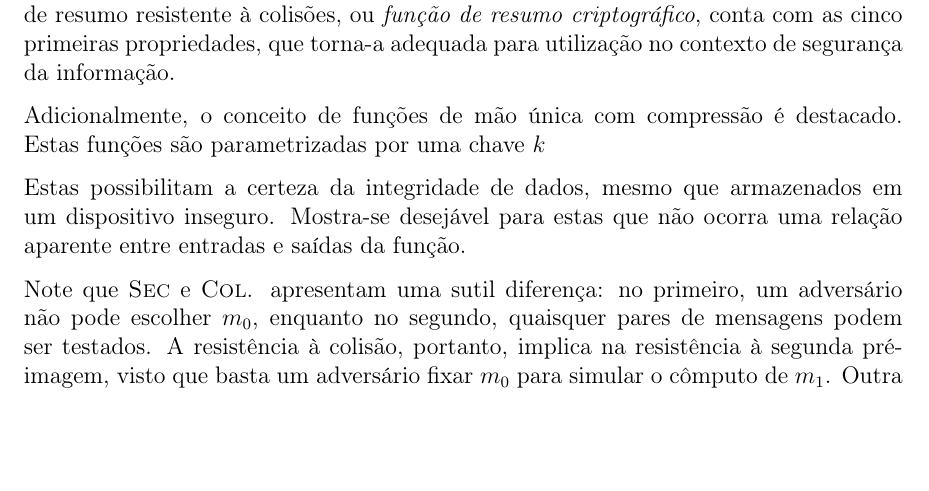
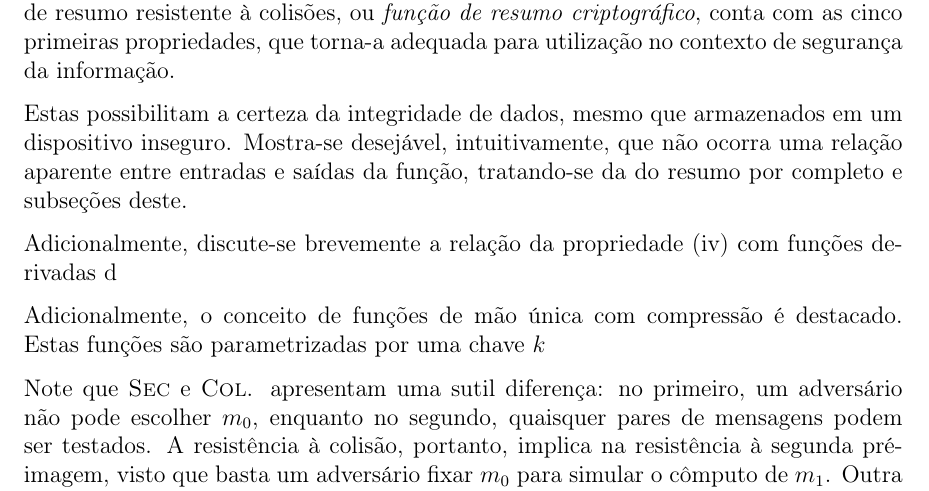
Before and after one commit to zambonin/bsc, a LaTeX document (bsc.tex): part of page 5 of 11, cut so that both start at the same text, the shorter picture padded with empty space. Compiled offline with pdfLaTeX.

Commit message:
sharelatex: update bsc.tex from r2290 to r2373

```diff
--- a/bsc.tex
+++ b/bsc.tex
@@ -194,14 +194,18 @@ função de resumo resistente à colisões, ou \emph{função de resumo
 criptográfico}, conta com as cinco primeiras propriedades, que
 torna-a adequada para utilização no contexto de segurança da informação.
 
+Estas possibilitam a certeza da integridade de dados, mesmo que armazenados
+em um dispositivo inseguro. Mostra-se desejável, intuitivamente, que não ocorra
+uma relação aparente entre entradas e saídas da função, tratando-se da
+do resumo por completo e subseções deste.
 
+Adicionalmente, discute-se brevemente a relação da propriedade (iv) com
+funções derivadas d
 
 Adicionalmente, o conceito de funções de mão única com compressão é
 destacado. Estas funções são parametrizadas por uma chave $k$
 
-Estas possibilitam a certeza da integridade de dados, mesmo que armazenados
-em um dispositivo inseguro. Mostra-se desejável para estas que não ocorra
-uma relação aparente entre entradas e saídas da função.
+
 
 Note que \textsc{Sec} e \textsc{Col}. apresentam uma sutil diferença: no
 primeiro, um adversário não pode escolher $m_0$, enquanto no segundo, quaisquer
```
